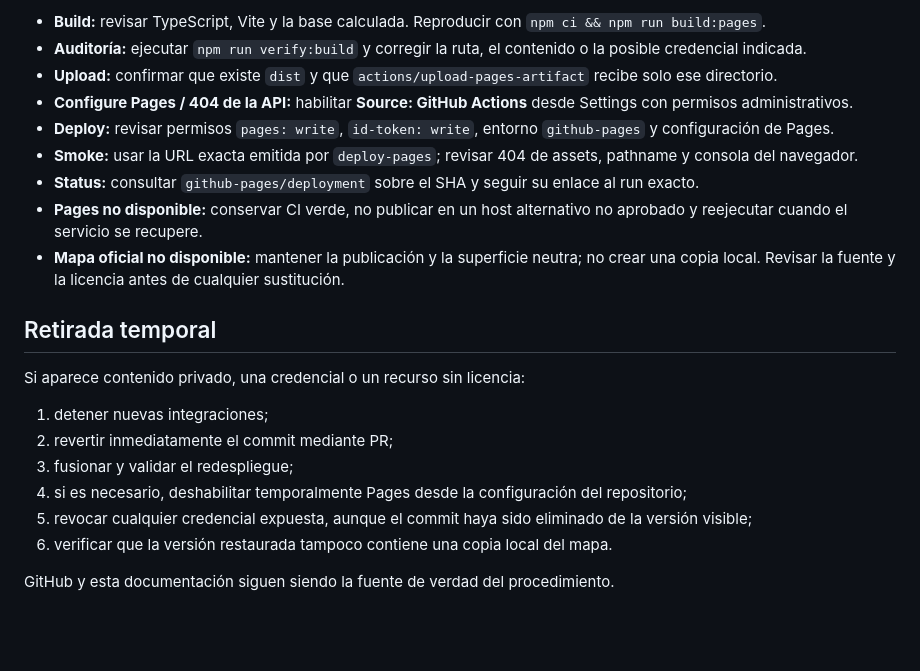
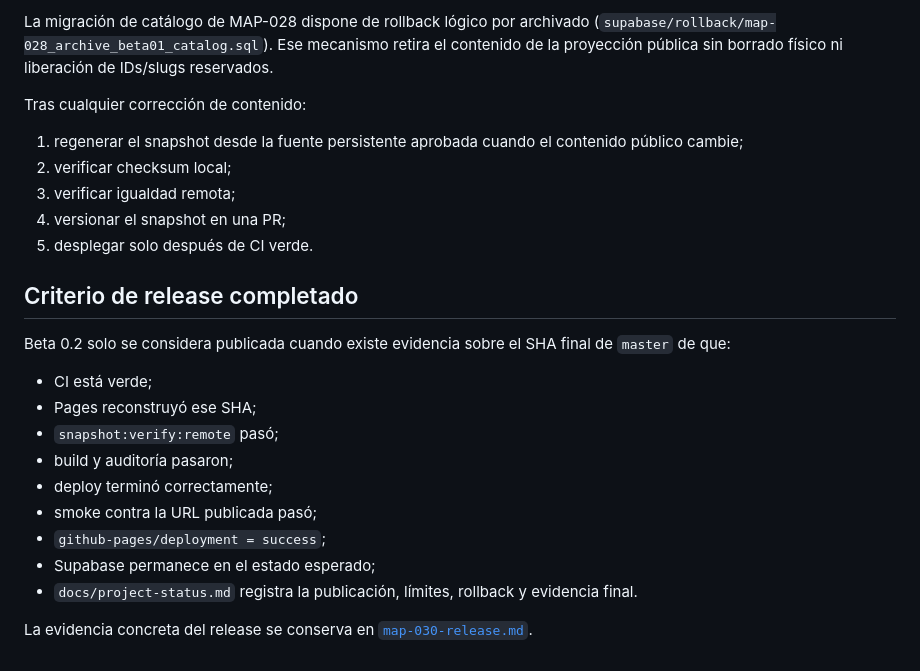
Before and after one commit to EduYube/castigo-divino-map, a Markdown page: docs/deployment-and-rollback.md, the part around one of its changes. Drawn GitHub-style; blank space fills up the shorter version.

```diff
--- a/docs/deployment-and-rollback.md
+++ b/docs/deployment-and-rollback.md
@@ -148,23 +131,26 @@ Cuando el código correcto ya está en `master` y el fallo fue transitorio, reej
 
-- **Build:** revisar TypeScript, Vite y la base calculada. Reproducir con `npm ci && npm run build:pages`.
-- **Auditoría:** ejecutar `npm run verify:build` y corregir la ruta, el contenido o la posible credencial indicada.
-- **Upload:** confirmar que existe `dist` y que `actions/upload-pages-artifact` recibe solo ese directorio.
-- **Configure Pages / 404 de la API:** habilitar **Source: GitHub Actions** desde Settings con permisos administrativos.
-- **Deploy:** revisar permisos `pages: write`, `id-token: write`, entorno `github-pages` y configuración de Pages.
-- **Smoke:** usar la URL exacta emitida por `deploy-pages`; revisar 404 de assets, pathname y consola del navegador.
-- **Status:** consultar `github-pages/deployment` sobre el SHA y seguir su enlace al run exacto.
-- **Pages no disponible:** conservar CI verde, no publicar en un host alternativo no aprobado y reejecutar cuando el servicio se recupere.
-- **Mapa oficial no disponible:** mantener la publicación y la superficie neutra; no crear una copia local. Revisar la fuente y la licencia antes de cualquier sustitución.
+La migración de catálogo de MAP-028 dispone de rollback lógico por archivado (`supabase/rollback/map-028_archive_beta01_catalog.sql`). Ese mecanismo retira el contenido de la proyección pública sin borrado físico ni liberación de IDs/slugs reservados.
 
-## Retirada temporal
+Tras cualquier corrección de contenido:
 
-Si aparece contenido privado, una credencial o un recurso sin licencia:
+1. regenerar el snapshot desde la fuente persistente aprobada cuando el contenido público cambie;
+2. verificar checksum local;
+3. verificar igualdad remota;
+4. versionar el snapshot en una PR;
+5. desplegar solo después de CI verde.
 
-1. detener nuevas integraciones;
-2. revertir inmediatamente el commit mediante PR;
-3. fusionar y validar el redespliegue;
-4. si es necesario, deshabilitar temporalmente Pages desde la configuración del repositorio;
-5. revocar cualquier credencial expuesta, aunque el commit haya sido eliminado de la versión visible;
-6. verificar que la versión restaurada tampoco contiene una copia local del mapa.
+## Criterio de release completado
 
-GitHub y esta documentación siguen siendo la fuente de verdad del procedimiento.
+Beta 0.2 solo se considera publicada cuando existe evidencia sobre el SHA final de `master` de que:
+
+- CI está verde;
+- Pages reconstruyó ese SHA;
+- `snapshot:verify:remote` pasó;
+- build y auditoría pasaron;
+- deploy terminó correctamente;
+- smoke contra la URL publicada pasó;
+- `github-pages/deployment = success`;
+- Supabase permanece en el estado esperado;
+- `docs/project-status.md` registra la publicación, límites, rollback y evidencia final.
+
+La evidencia concreta del release se conserva en [`map-030-release.md`](map-030-release.md).
```
Also changed, not shown: other parts of docs/deployment-and-rollback.md (+84 -101 lines).
